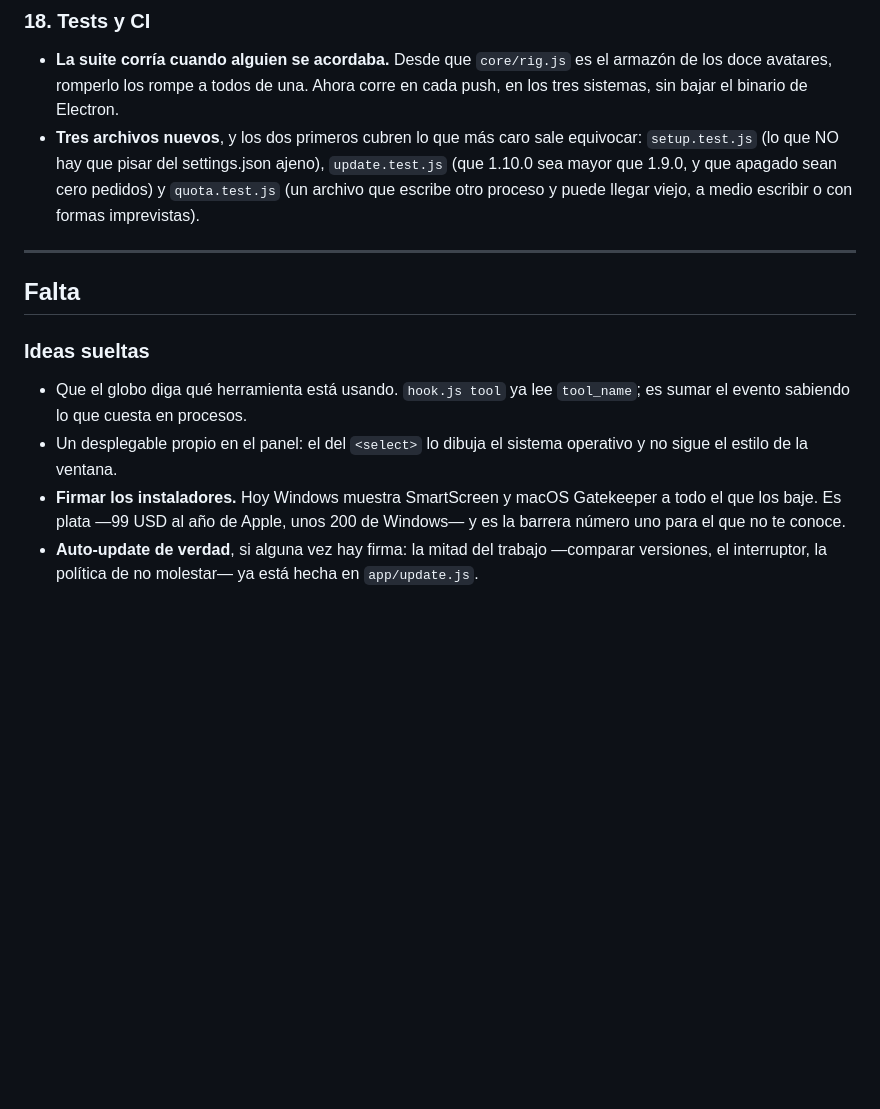
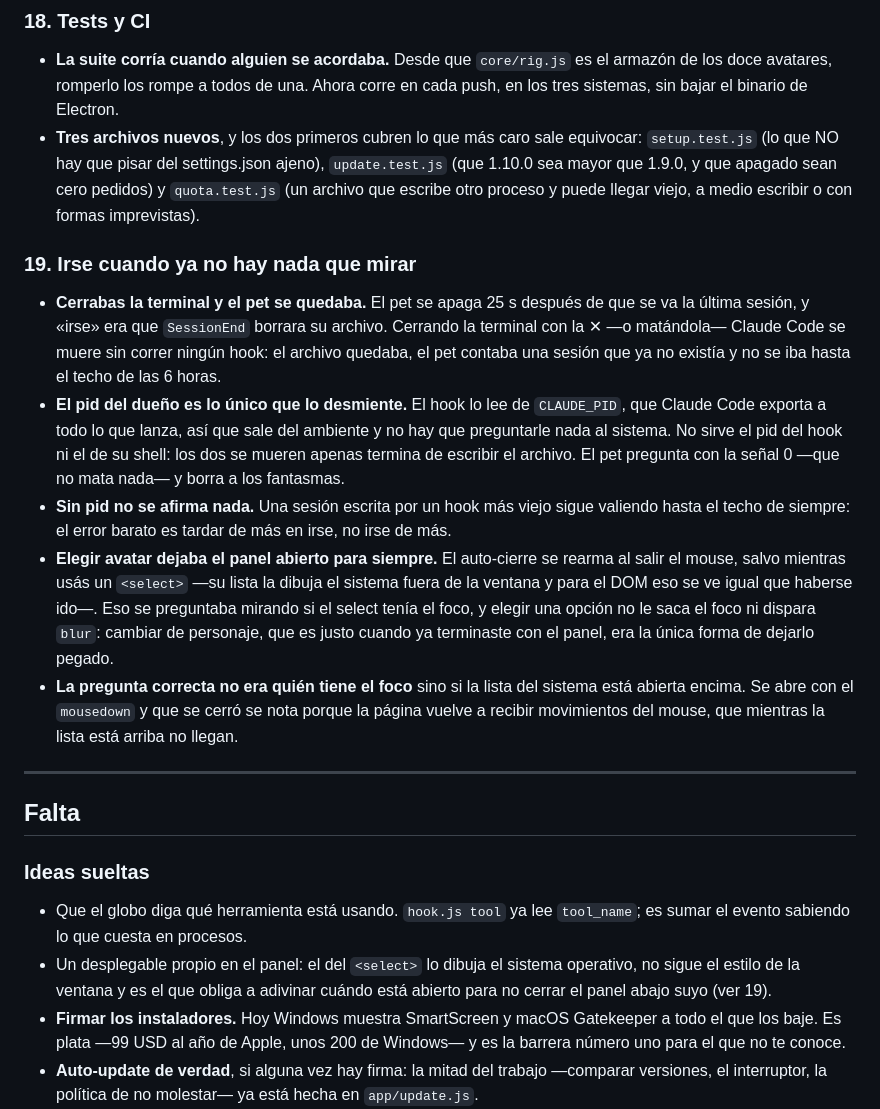
Before and after one commit to DecoudJuan/Claude-pet, a Markdown page: ROADMAP.md, the part around the change. Drawn GitHub-style; blank space fills up the shorter version.

```diff
--- a/ROADMAP.md
+++ b/ROADMAP.md
@@ -237,6 +237,32 @@ que se rompió.
   pedidos) y `quota.test.js` (un archivo que escribe otro proceso y puede llegar
   viejo, a medio escribir o con formas imprevistas).
 
+### 19. Irse cuando ya no hay nada que mirar
+
+- **Cerrabas la terminal y el pet se quedaba.** El pet se apaga 25 s después de
+  que se va la última sesión, y «irse» era que `SessionEnd` borrara su archivo.
+  Cerrando la terminal con la ✕ —o matándola— Claude Code se muere sin correr
+  ningún hook: el archivo quedaba, el pet contaba una sesión que ya no existía
+  y no se iba hasta el techo de las 6 horas.
+- **El pid del dueño es lo único que lo desmiente.** El hook lo lee de
+  `CLAUDE_PID`, que Claude Code exporta a todo lo que lanza, así que sale del
+  ambiente y no hay que preguntarle nada al sistema. No sirve el pid del hook ni
+  el de su shell: los dos se mueren apenas termina de escribir el archivo. El
+  pet pregunta con la señal 0 —que no mata nada— y borra a los fantasmas.
+- **Sin pid no se afirma nada.** Una sesión escrita por un hook más viejo sigue
+  valiendo hasta el techo de siempre: el error barato es tardar de más en irse,
+  no irse de más.
+- **Elegir avatar dejaba el panel abierto para siempre.** El auto-cierre se
+  rearma al salir el mouse, salvo mientras usás un `<select>` —su lista la
+  dibuja el sistema fuera de la ventana y para el DOM eso se ve igual que
+  haberse ido—. Eso se preguntaba mirando si el select tenía el foco, y elegir
+  una opción no le saca el foco ni dispara `blur`: cambiar de personaje, que es
+  justo cuando ya terminaste con el panel, era la única forma de dejarlo pegado.
+- **La pregunta correcta no era quién tiene el foco** sino si la lista del
+  sistema está abierta encima. Se abre con el `mousedown` y que se cerró se nota
+  porque la página vuelve a recibir movimientos del mouse, que mientras la lista
+  está arriba no llegan.
+
 ---
 
 ## Falta
@@ -246,7 +272,8 @@ que se rompió.
 - Que el globo diga qué herramienta está usando. `hook.js tool` ya lee
   `tool_name`; es sumar el evento sabiendo lo que cuesta en procesos.
 - Un desplegable propio en el panel: el del `<select>` lo dibuja el sistema
-  operativo y no sigue el estilo de la ventana.
+  operativo, no sigue el estilo de la ventana y es el que obliga a adivinar
+  cuándo está abierto para no cerrar el panel abajo suyo (ver 19).
 - **Firmar los instaladores.** Hoy Windows muestra SmartScreen y macOS
   Gatekeeper a todo el que los baje. Es plata —99 USD al año de Apple, unos 200
   de Windows— y es la barrera número uno para el que no te conoce.
```
Also changed, not shown: README.md (+4 -3 lines), SECURITY.md (+11 -3 lines).
